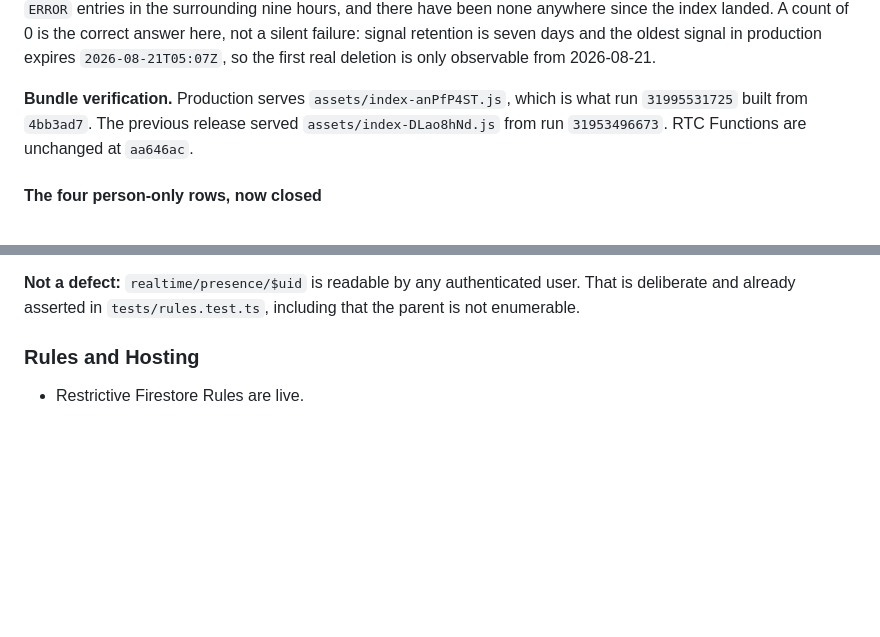
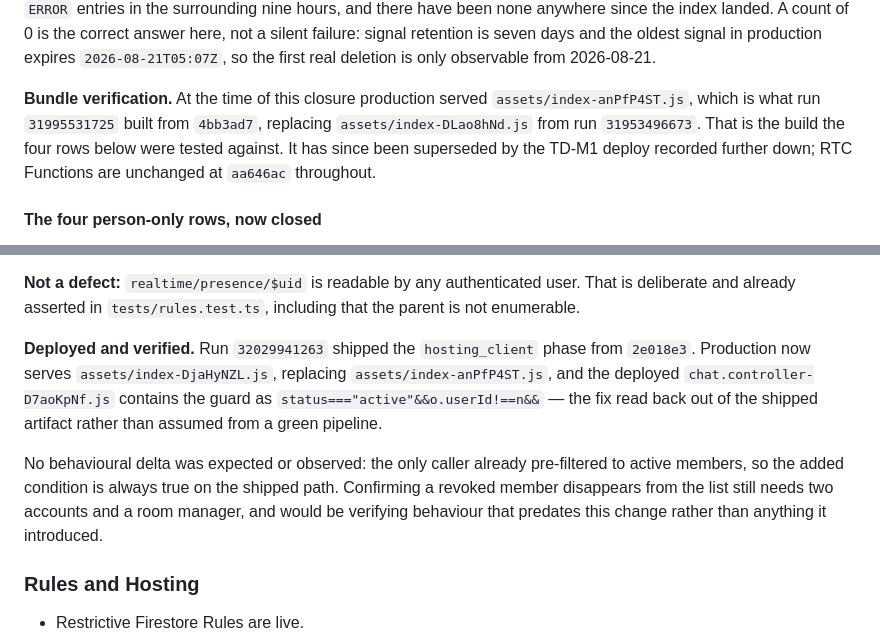
Before and after one commit to waydefu/chat-beta, a Markdown page: docs/HANDOFF.md, 2 parts joined by grey strips. Drawn GitHub-style; blank space fills up the shorter version.

Commit message:
docs(handoff): record the TD-M1 deploy and correct the live bundle
HANDOFF asserted in the present tense that production serves
index-anPfP4ST.js. That became false the moment the TD-M1 client fix
shipped, so the sentence is now dated and kept as the P3-closure record
of what those four rows were tested against.

Adds the deployment evidence: run 32029941263 shipped hosting_client from
2e018e3, production serves index-DjaHyNZL.js, and the deployed
chat.controller chunk carries the guard as status==="active"&&... — read
back out of the artifact rather than inferred from a green pipeline.

Co-Authored-By: Claude Opus 5 <noreply@anthropic.com>

```diff
--- a/docs/HANDOFF.md
+++ b/docs/HANDOFF.md
@@ -211,7 +211,7 @@ Three pull requests, two deployments. Merged commits: PR #46 `4eb21b4`, PR #47 `
 
 **Scheduled cleanup.** `firebase-schedule-cleanupExpiredCallSignals-asia-east1` was triggered manually at `04:32:26Z` and logged `rtc.signal.cleanup / complete / count 0 / 372 ms` with no `FAILED_PRECONDITION`. Before the index it had failed every run for days. The scheduler's own invocation path is now covered too, which a manual trigger does not establish: the unattended cycles at `05:32`, `06:32`, `07:32` and `08:32` UTC all logged `complete / count 0` in 235-310 ms, and the service has produced no `WARNING`-or-above entry since its last `FAILED_PRECONDITION` at `03:41:47Z`. Across every Cloud Run service in the project, that was also the only source of `ERROR` entries in the surrounding nine hours, and there have been none anywhere since the index landed. A count of 0 is the correct answer here, not a silent failure: signal retention is seven days and the oldest signal in production expires `2026-08-21T05:07Z`, so the first real deletion is only observable from 2026-08-21.
 
-**Bundle verification.** Production serves `assets/index-anPfP4ST.js`, which is what run `31995531725` built from `4bb3ad7`. The previous release served `assets/index-DLao8hNd.js` from run `31953496673`. RTC Functions are unchanged at `aa646ac`.
+**Bundle verification.** At the time of this closure production served `assets/index-anPfP4ST.js`, which is what run `31995531725` built from `4bb3ad7`, replacing `assets/index-DLao8hNd.js` from run `31953496673`. That is the build the four rows below were tested against. It has since been superseded by the TD-M1 deploy recorded further down; RTC Functions are unchanged at `aa646ac` throughout.
 
 #### The four person-only rows, now closed
 
@@ -248,6 +248,10 @@ The projection now checks status itself, and the invariant is pinned at three la
 **Same-failure-class search.** RTDB holds exactly two subtrees. `realtime/presence/{uid}` is the only global per-user state; typing and activity are room-scoped and already cleared on revocation. Every removal path (`revokeRoomMember`, `completeRevocation`, `reconcileMembership`, `reconcileMembershipMirrors`, `removeOrphanRealtimeAccess`) funnels into `removeRealtimeAccess*`, and no room-deletion or account-deletion path exists. Searched, no sibling found.
 
 **Not a defect:** `realtime/presence/$uid` is readable by any authenticated user. That is deliberate and already asserted in `tests/rules.test.ts`, including that the parent is not enumerable.
+
+**Deployed and verified.** Run `32029941263` shipped the `hosting_client` phase from `2e018e3`. Production now serves `assets/index-DjaHyNZL.js`, replacing `assets/index-anPfP4ST.js`, and the deployed `chat.controller-D7aoKpNf.js` contains the guard as `status==="active"&&o.userId!==n&&` — the fix read back out of the shipped artifact rather than assumed from a green pipeline.
+
+No behavioural delta was expected or observed: the only caller already pre-filtered to active members, so the added condition is always true on the shipped path. Confirming a revoked member disappears from the list still needs two accounts and a room manager, and would be verifying behaviour that predates this change rather than anything it introduced.
 
 
 ### Rules and Hosting
```
